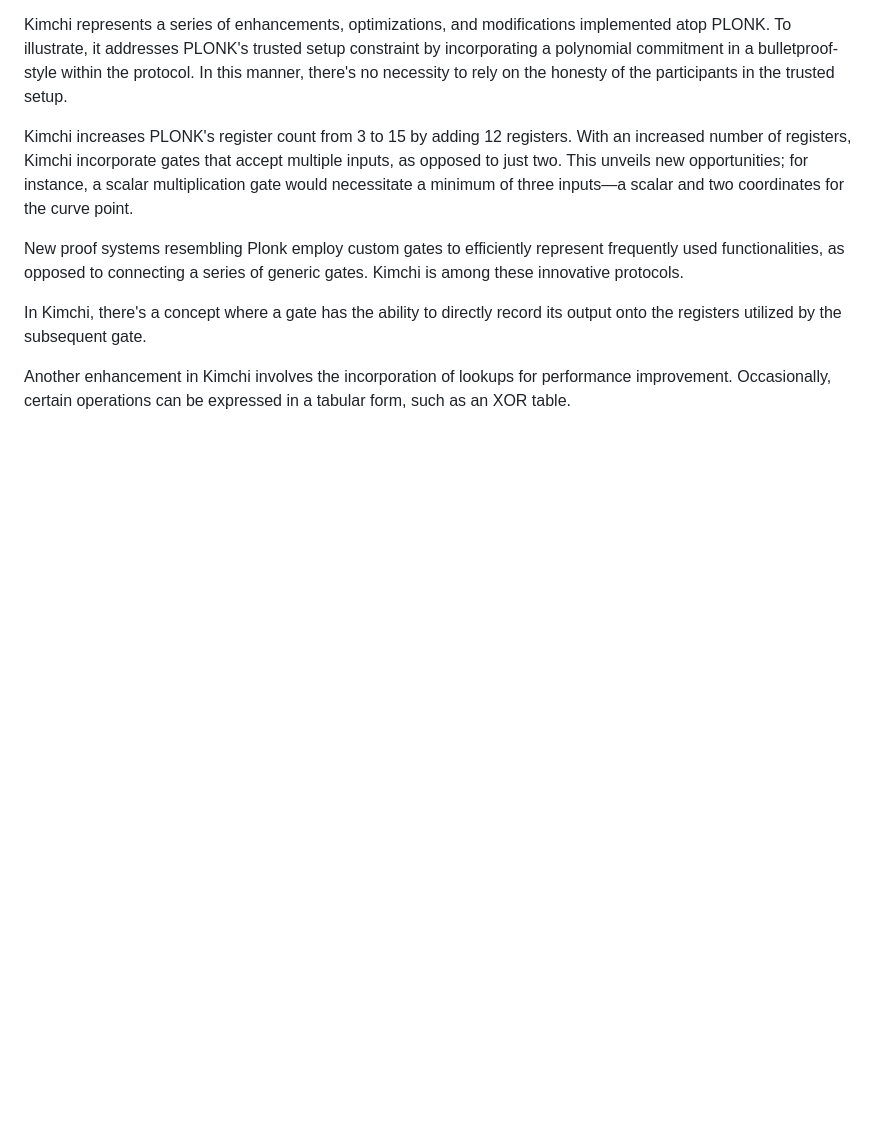
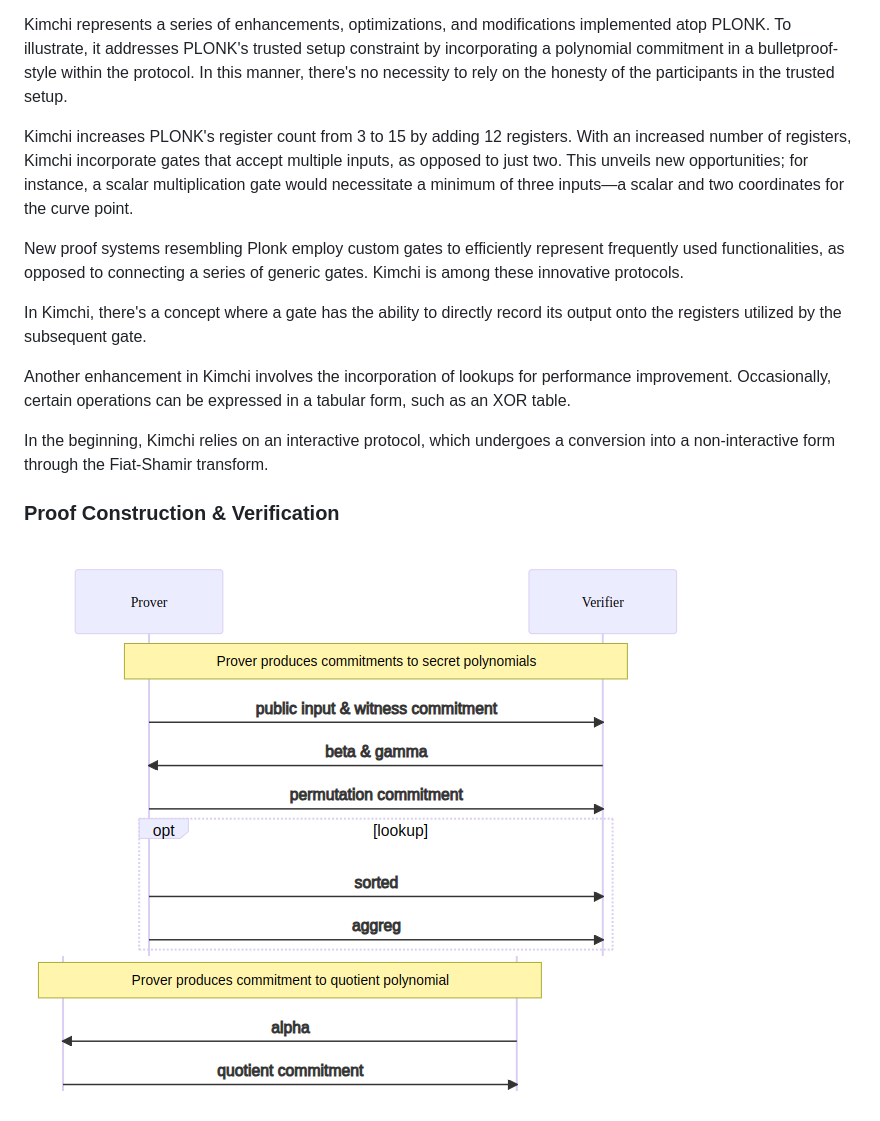
Before and after one commit to lambdaclass/mina_bridge, a Markdown page: README.md, the part around the change. Rendered like a GitHub page; pictures changed too: img/commitments_to_quotient_poly.png (added); blank space fills up the shorter version.

Commit message:
commitments_to_quotient_poly picture added

```diff
--- a/README.md
+++ b/README.md
@@ -92,3 +92,10 @@ New proof systems resembling Plonk employ custom gates to efficiently represent
 In Kimchi, there's a concept where a gate has the ability to directly record its output onto the registers utilized by the subsequent gate.
 
 Another enhancement in Kimchi involves the incorporation of lookups for performance improvement. Occasionally, certain operations can be expressed in a tabular form, such as an XOR table.
+
+In the beginning, Kimchi relies on an interactive protocol, which undergoes a conversion into a non-interactive form through the Fiat-Shamir transform.
+
+### Proof Construction & Verification
+
+![commitments to secret polynomials](/img/commitments_to_secret_poly.png)
+![commitments to quotient polynomials](/img/commitments_to_quotient_poly.png)
```
